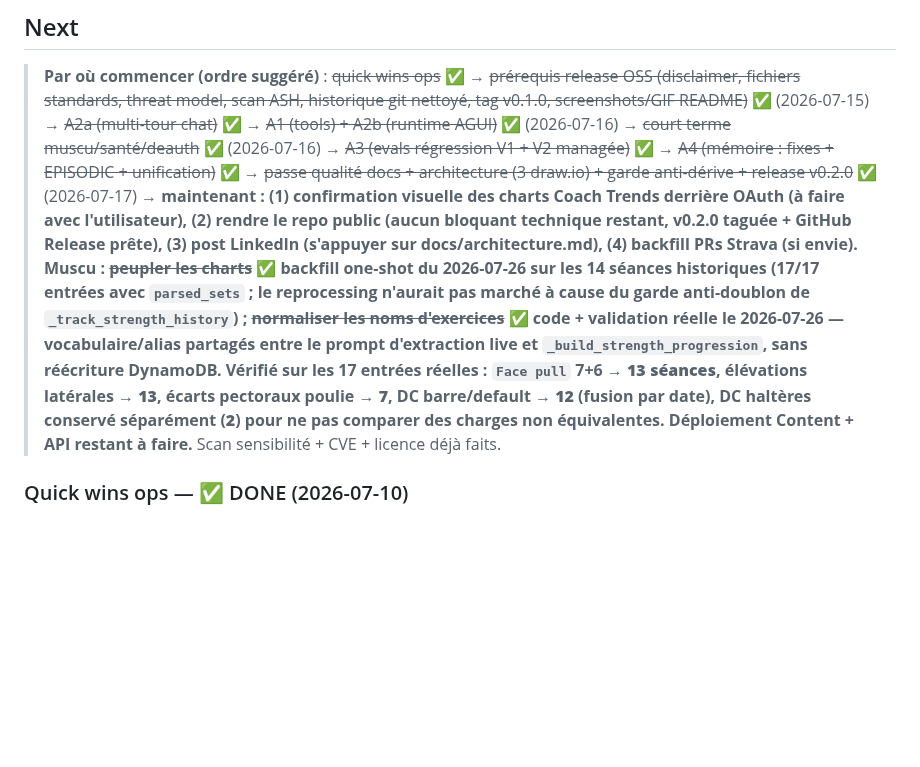
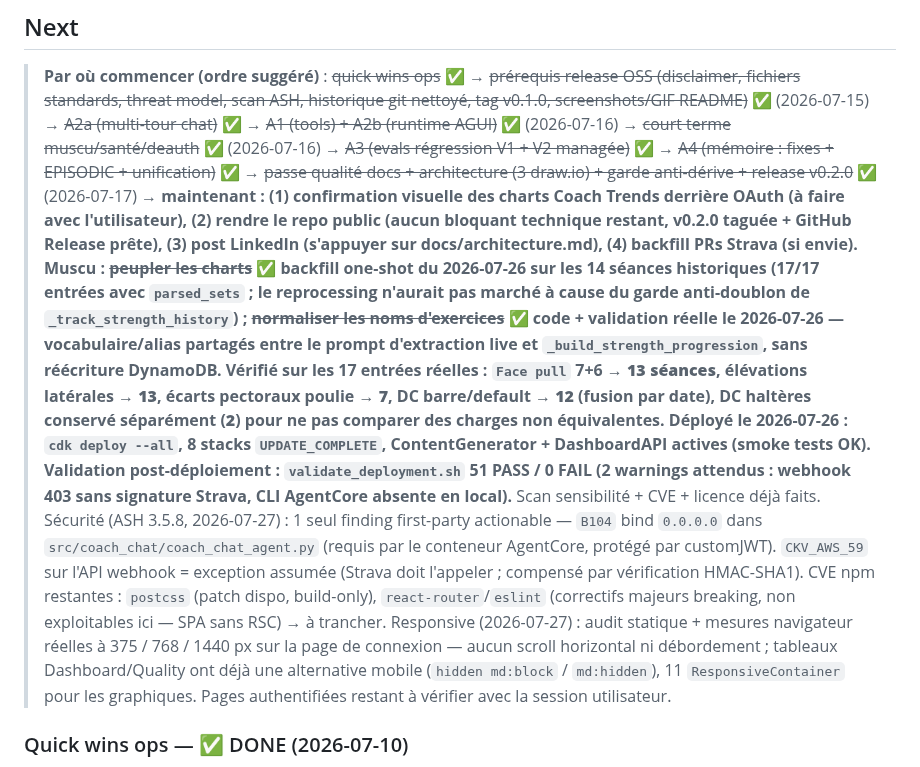
Before and after one commit to el-pedrito/strava-ai-boost, a Markdown page: docs/ROADMAP.md, the part around the change. Rendered like a GitHub page; blank space fills up the shorter version.

Commit message:
docs(roadmap): record full deployment, ASH triage and responsive verification

```diff
--- a/docs/ROADMAP.md
+++ b/docs/ROADMAP.md
@@ -68,8 +68,10 @@
 > ~~court terme muscu/santé/deauth~~ ✅ (2026-07-16) →
 > ~~A3 (evals régression V1 + V2 managée)~~ ✅ → ~~A4 (mémoire : fixes + EPISODIC + unification)~~ ✅ →
 > ~~passe qualité docs + architecture (3 draw.io) + garde anti-dérive + release v0.2.0~~ ✅ (2026-07-17) →
-> **maintenant : (1) confirmation visuelle des charts Coach Trends derrière OAuth (à faire avec l'utilisateur), (2) rendre le repo public (aucun bloquant technique restant, v0.2.0 taguée + GitHub Release prête), (3) post LinkedIn (s'appuyer sur docs/architecture.md), (4) backfill PRs Strava (si envie). Muscu : ~~peupler les charts~~ ✅ backfill one-shot du 2026-07-26 sur les 14 séances historiques (17/17 entrées avec `parsed_sets` ; le reprocessing n'aurait pas marché à cause du garde anti-doublon de `_track_strength_history`) ; ~~normaliser les noms d'exercices~~ ✅ code + validation réelle le 2026-07-26 — vocabulaire/alias partagés entre le prompt d'extraction live et `_build_strength_progression`, sans réécriture DynamoDB. Vérifié sur les 17 entrées réelles : `Face pull` 7+6 → **13 séances**, élévations latérales → **13**, écarts pectoraux poulie → **7**, DC barre/default → **12** (fusion par date), DC haltères conservé séparément (**2**) pour ne pas comparer des charges non équivalentes. Déploiement Content + API restant à faire.**
+> **maintenant : (1) confirmation visuelle des charts Coach Trends derrière OAuth (à faire avec l'utilisateur), (2) rendre le repo public (aucun bloquant technique restant, v0.2.0 taguée + GitHub Release prête), (3) post LinkedIn (s'appuyer sur docs/architecture.md), (4) backfill PRs Strava (si envie). Muscu : ~~peupler les charts~~ ✅ backfill one-shot du 2026-07-26 sur les 14 séances historiques (17/17 entrées avec `parsed_sets` ; le reprocessing n'aurait pas marché à cause du garde anti-doublon de `_track_strength_history`) ; ~~normaliser les noms d'exercices~~ ✅ code + validation réelle le 2026-07-26 — vocabulaire/alias partagés entre le prompt d'extraction live et `_build_strength_progression`, sans réécriture DynamoDB. Vérifié sur les 17 entrées réelles : `Face pull` 7+6 → **13 séances**, élévations latérales → **13**, écarts pectoraux poulie → **7**, DC barre/default → **12** (fusion par date), DC haltères conservé séparément (**2**) pour ne pas comparer des charges non équivalentes. Déployé le 2026-07-26 : `cdk deploy --all`, 8 stacks `UPDATE_COMPLETE`, ContentGenerator + DashboardAPI actives (smoke tests OK). Validation post-déploiement : `validate_deployment.sh` 51 PASS / 0 FAIL (2 warnings attendus : webhook 403 sans signature Strava, CLI AgentCore absente en local).**
 > Scan sensibilité + CVE + licence déjà faits.
+> Sécurité (ASH 3.5.8, 2026-07-27) : 1 seul finding first-party actionable — `B104` bind `0.0.0.0` dans `src/coach_chat/coach_chat_agent.py` (requis par le conteneur AgentCore, protégé par customJWT). `CKV_AWS_59` sur l'API webhook = exception assumée (Strava doit l'appeler ; compensé par vérification HMAC-SHA1). CVE npm restantes : `postcss` (patch dispo, build-only), `react-router`/`eslint` (correctifs majeurs breaking, non exploitables ici — SPA sans RSC) → à trancher.
+> Responsive (2026-07-27) : audit statique + mesures navigateur réelles à 375 / 768 / 1440 px sur la page de connexion — aucun scroll horizontal ni débordement ; tableaux Dashboard/Quality ont déjà une alternative mobile (`hidden md:block` / `md:hidden`), 11 `ResponsiveContainer` pour les graphiques. Pages authentifiées restant à vérifier avec la session utilisateur.
 
 ### Quick wins ops — ✅ DONE (2026-07-10)
 
```
